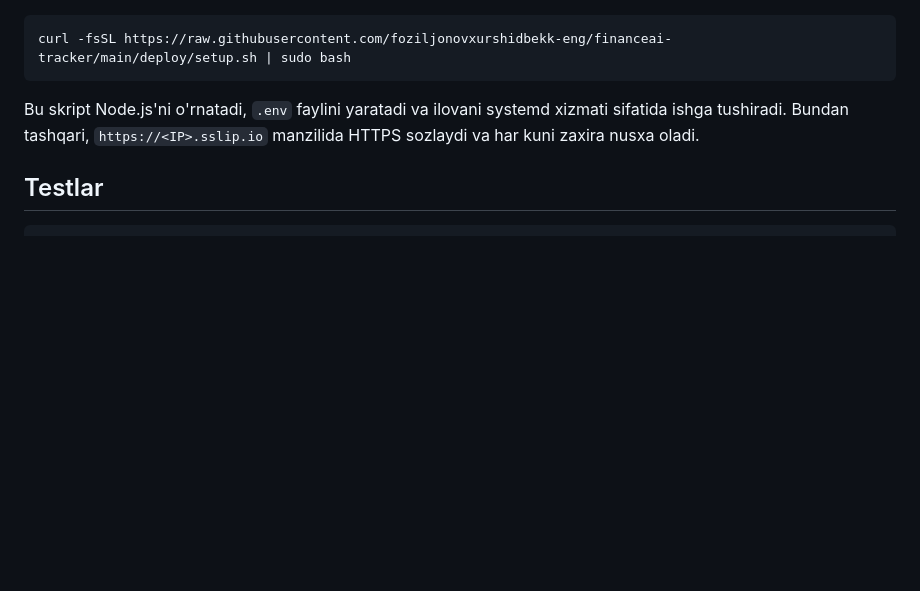
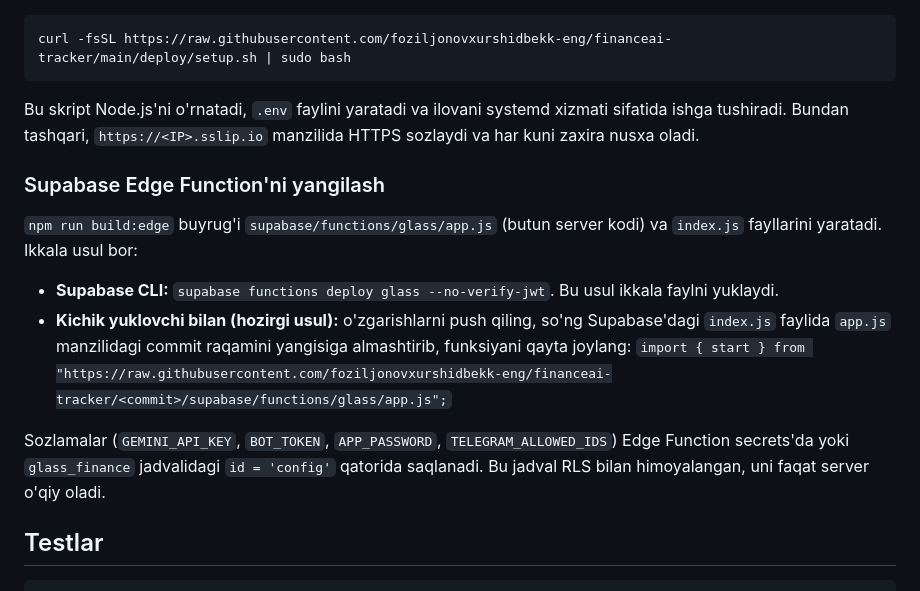
Before and after one commit to foziljonovxurshidbekk-eng/financeai-tracker, a Markdown page: README.md, the part around the change. GitHub-like rendering; blank space fills up the shorter version.

Commit message:
README: how to update the Supabase edge function
Co-Authored-By: Claude Opus 5.5 <noreply@anthropic.com>
Claude-Session: https://claude.ai/code/session_01MxjxAJD3ZQpgAHQEbCkVzP

````diff
--- a/README.md
+++ b/README.md
@@ -76,6 +76,15 @@ curl -fsSL https://raw.githubusercontent.com/foziljonovxurshidbekk-eng/financeai
 
 Bu skript Node.js'ni o'rnatadi, `.env` faylini yaratadi va ilovani systemd xizmati sifatida ishga tushiradi. Bundan tashqari, `https://<IP>.sslip.io` manzilida HTTPS sozlaydi va har kuni zaxira nusxa oladi.
 
+### Supabase Edge Function'ni yangilash
+
+`npm run build:edge` buyrug'i `supabase/functions/glass/app.js` (butun server kodi) va `index.js` fayllarini yaratadi. Ikkala usul bor:
+- **Supabase CLI:** `supabase functions deploy glass --no-verify-jwt`. Bu usul ikkala faylni yuklaydi.
+- **Kichik yuklovchi bilan (hozirgi usul):** o'zgarishlarni push qiling, so'ng Supabase'dagi `index.js` faylida `app.js` manzilidagi commit raqamini yangisiga almashtirib, funksiyani qayta joylang:
+  `import { start } from "https://raw.githubusercontent.com/foziljonovxurshidbekk-eng/financeai-tracker/<commit>/supabase/functions/glass/app.js";`
+
+Sozlamalar (`GEMINI_API_KEY`, `BOT_TOKEN`, `APP_PASSWORD`, `TELEGRAM_ALLOWED_IDS`) Edge Function secrets'da yoki `glass_finance` jadvalidagi `id = 'config'` qatorida saqlanadi. Bu jadval RLS bilan himoyalangan, uni faqat server o'qiy oladi.
+
 ## Testlar
 
 ```bash
````
